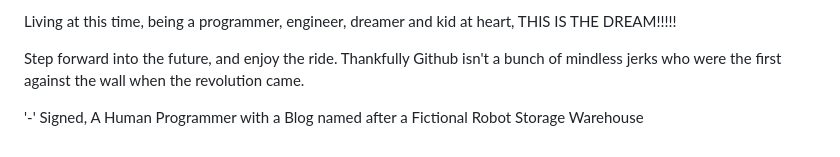
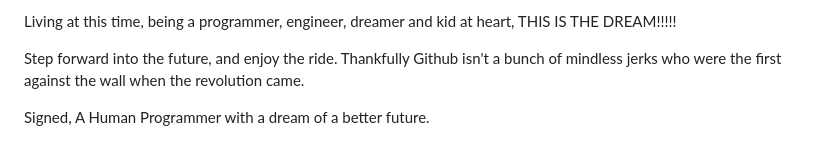
Before and after one commit to mrSiefen/CoPilot-Experiments, a Markdown page: README.md, the part around the change. GitHub-like rendering.

```diff
--- a/README.md
+++ b/README.md
@@ -57,4 +57,5 @@ Living at this time, being a programmer, engineer, dreamer and kid at heart, THI
 
 Step forward into the future, and enjoy the ride. Thankfully Github isn't a bunch of mindless jerks who were the first against the wall when the revolution came.
 
-'-' Signed, A Human Programmer with a Blog named after a Fictional Robot Storage Warehouse
+Signed,
+    A Human Programmer with a dream of a better future.
```
